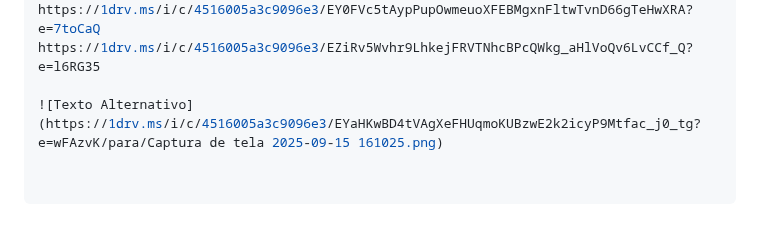
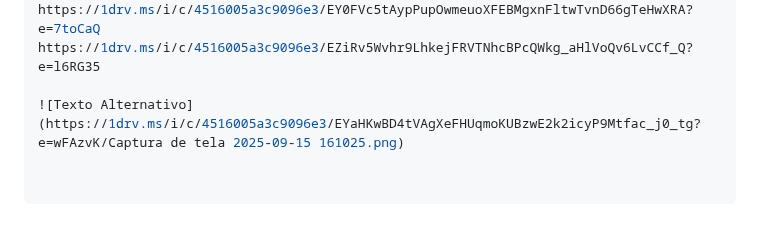
Before and after one commit to lcribeiro1976/pi2, a Markdown page: atividade_2_API_Games/README.md, the part around the change. GitHub-like rendering.

```diff
--- a/atividade_2_API_Games/README.md
+++ b/atividade_2_API_Games/README.md
@@ -83,4 +83,4 @@ https://1drv.ms/i/c/4516005a3c9096e3/Edxe6OosH7NDuRDhXduUu98Bgo35Os8czK2ZUL0THoz
 https://1drv.ms/i/c/4516005a3c9096e3/EY0FVc5tAypPupOwmeuoXFEBMgxnFltwTvnD66gTeHwXRA?e=7toCaQ
 https://1drv.ms/i/c/4516005a3c9096e3/EZiRv5Wvhr9LhkejFRVTNhcBPcQWkg_aHlVoQv6LvCCf_Q?e=l6RG35
 
-![Texto Alternativo](https://1drv.ms/i/c/4516005a3c9096e3/EYaHKwBD4tVAgXeFHUqmoKUBzwE2k2icyP9Mtfac_j0_tg?e=wFAzvK/para/Captura de tela 2025-09-15 161025.png)
+![Texto Alternativo](https://1drv.ms/i/c/4516005a3c9096e3/EYaHKwBD4tVAgXeFHUqmoKUBzwE2k2icyP9Mtfac_j0_tg?e=wFAzvK/Captura de tela 2025-09-15 161025.png)
```
